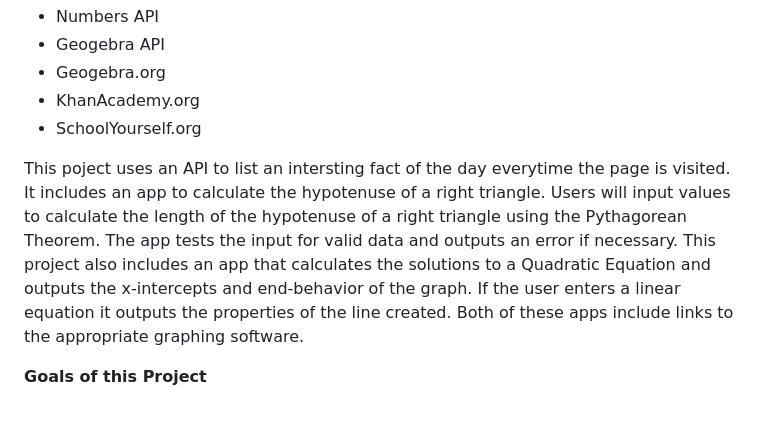
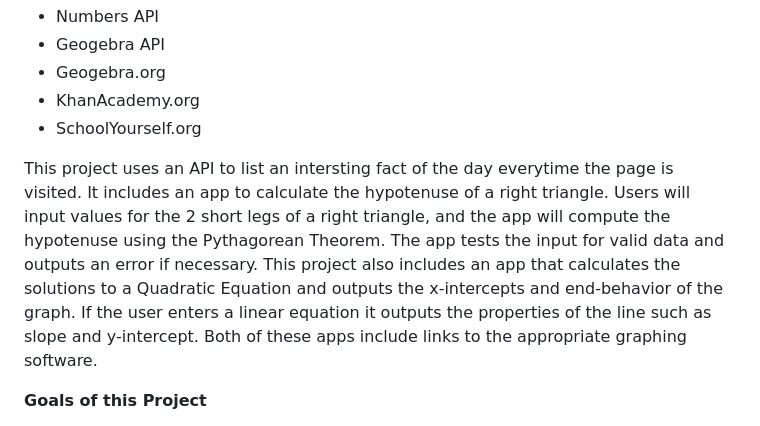
Before and after one commit to DianeVail/MathYourWay, a Markdown page: README.md, the part around the change. Rendered like a GitHub page.

```diff
--- a/README.md
+++ b/README.md
@@ -8,7 +8,7 @@ This Project was created to help students easily find resources for math class w
  - KhanAcademy.org
  - SchoolYourself.org
 
-This poject uses an API to list an intersting fact of the day everytime the page is visited.  It includes an app to calculate the hypotenuse of a right triangle. Users will input values to calculate the length of the hypotenuse of a right triangle using the Pythagorean Theorem.  The app tests the input for valid data and outputs an error if necessary.  This project also includes an app that calculates the solutions to a Quadratic Equation and outputs the x-intercepts and end-behavior of the graph.  If the user enters a linear equation it outputs the properties of the line created.  Both of these apps include links to the appropriate graphing software.
+This project uses an API to list an intersting fact of the day everytime the page is visited.  It includes an app to calculate the hypotenuse of a right triangle. Users will input values for the 2 short legs of a right triangle, and the app will compute the hypotenuse using the Pythagorean Theorem.  The app tests the input for valid data and outputs an error if necessary.  This project also includes an app that calculates the solutions to a Quadratic Equation and outputs the x-intercepts and end-behavior of the graph.  If the user enters a linear equation it outputs the properties of the line such as slope and y-intercept.  Both of these apps include links to the appropriate graphing software.
 
 **Goals of this Project**
 
```
